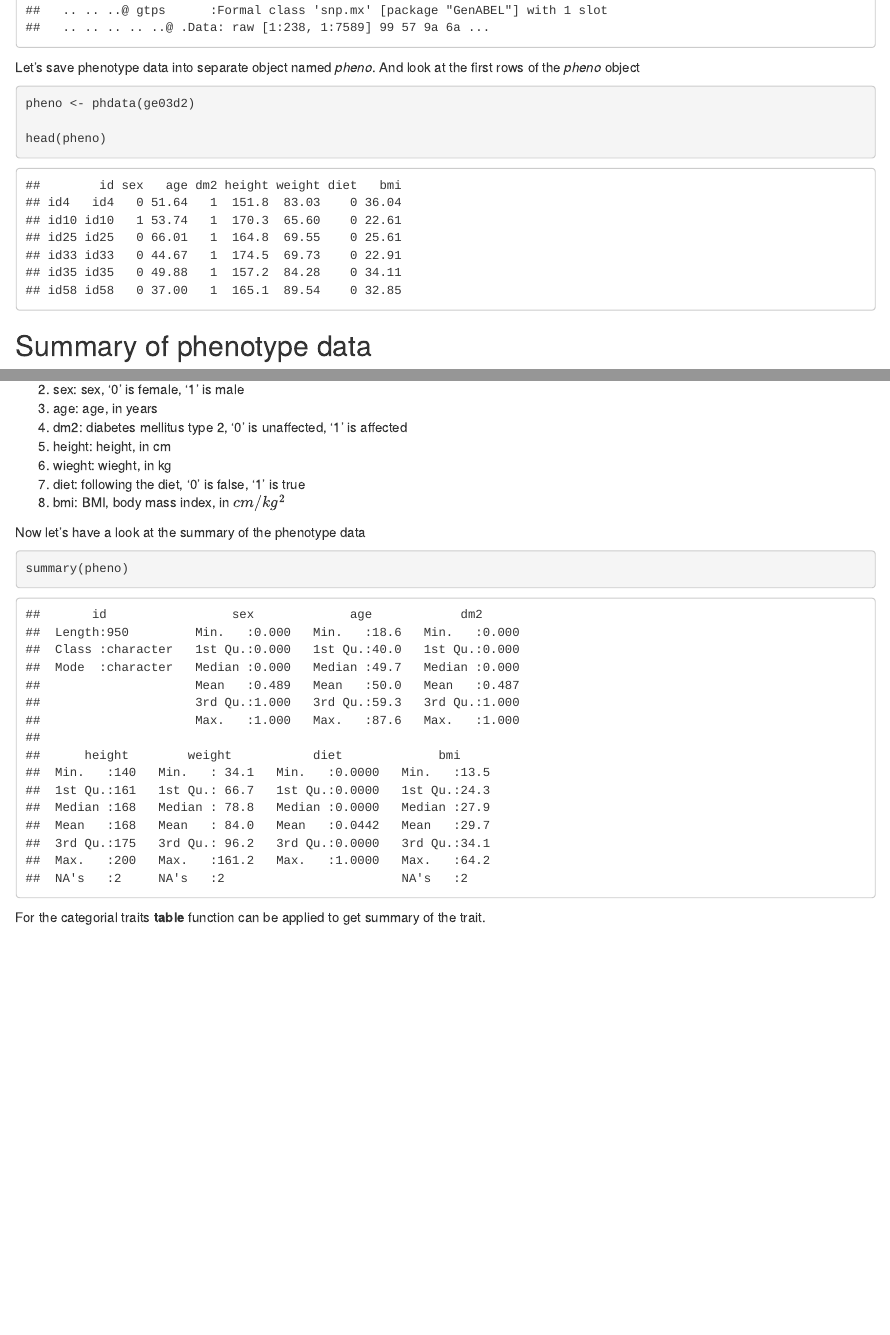
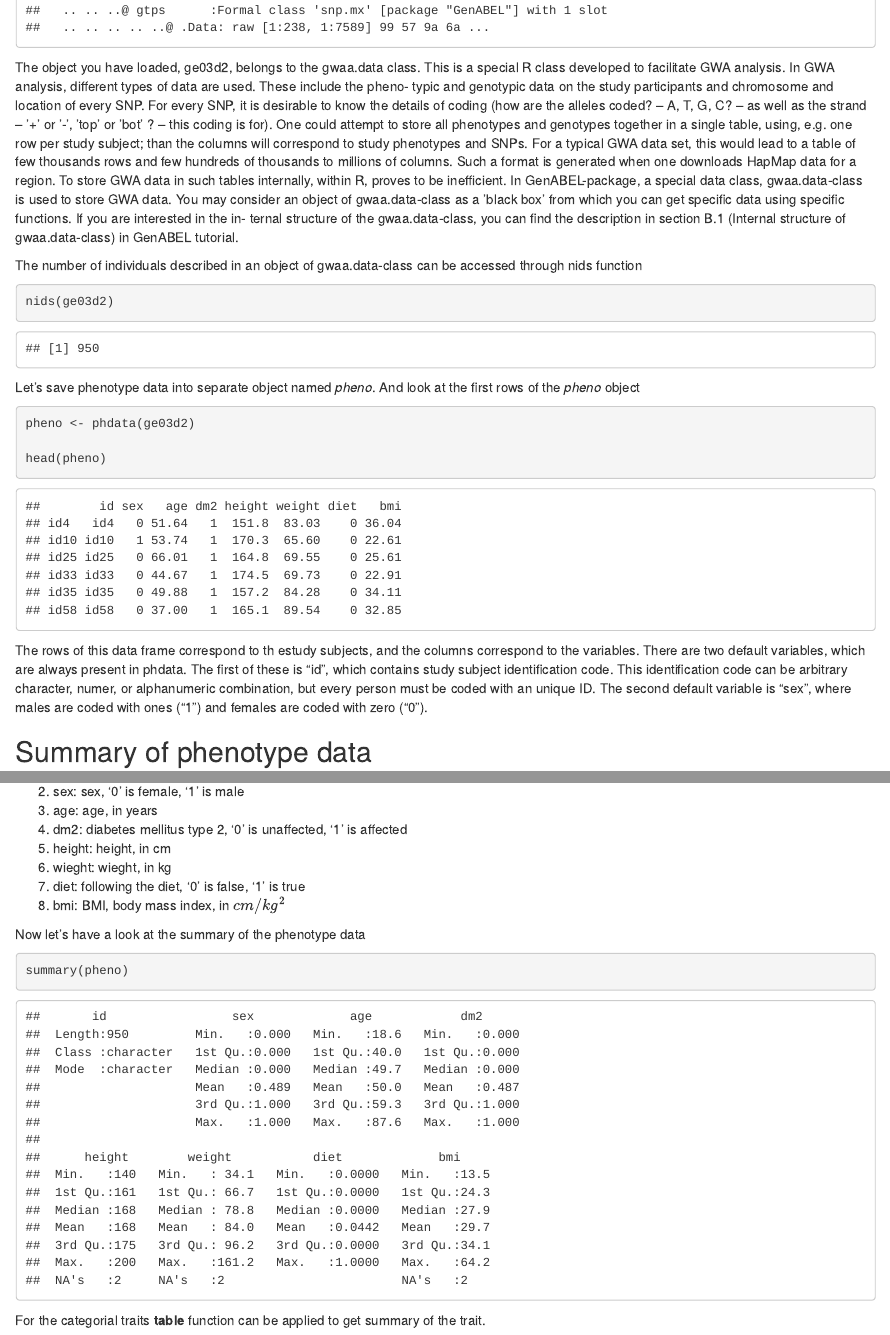
Before and after one commit to ElizavetaElgaeva/gwas_practicals, an R Markdown document (GWAS_practicals.Part_1.Rmd): the page in a window 1100 px wide, from 1170 px down, and a second part further down, joined at a grey line. The pictures show the output file GWAS_practicals.Part_1.html that the author committed with the source, opened offline.

Commit message:
Finilized Parts 1 and 2

````diff
--- a/GWAS_practicals.Part_1.Rmd
+++ b/GWAS_practicals.Part_1.Rmd
@@ -42,6 +42,33 @@ Let's get the Structure of ge03d2 object
 str(ge03d2)
 ```
 
+The object you have loaded, ge03d2, belongs to the gwaa.data class. This is a
+special R class developed to facilitate GWA analysis.
+In GWA analysis, different types of data are used. These include the pheno-
+typic and genotypic data on the study participants and chromosome and location
+of every SNP. For every SNP, it is desirable to know the details of coding (how
+are the alleles coded? – A, T, G, C? – as well as the strand – ’+’ or ’-’, ’top’ or
+’bot’ ? – this coding is for).
+One could attempt to store all phenotypes and genotypes together in a single
+table, using, e.g. one row per study subject; than the columns will correspond
+to study phenotypes and SNPs. For a typical GWA data set, this would lead
+to a table of few thousands rows and few hundreds of thousands to millions of
+columns. Such a format is generated when one downloads HapMap data for a
+region. To store GWA data in such tables internally, within R, proves to be
+inefficient. In GenABEL-package, a special data class, gwaa.data-class is used
+to store GWA data.
+You may consider an object of gwaa.data-class as a ’black box’ from which
+you can get specific data using specific functions. If you are interested in the in-
+ternal structure of the gwaa.data-class, you can find the description in section
+B.1 (Internal structure of gwaa.data-class) in GenABEL tutorial.
+
+The number of individuals described in an object of gwaa.data-class can
+be accessed through nids function
+
+```{r}
+nids(ge03d2)
+```
+
 Let's save phenotype data into separate object named *pheno*.
 And look at the first rows of the *pheno* object
 
@@ -51,6 +78,13 @@ pheno <- phdata(ge03d2)
 
 head(pheno)
 ```
+The rows of this data frame correspond to th estudy subjects, and the columns
+correspond to the variables. There are two default variables, which are always
+present in phdata. The first of these is “id”, which contains study subject
+identification code. This identification code can be arbitrary character, numer,
+or alphanumeric combination, but every person must be coded with an unique
+ID. The second default variable is “sex”, where males are coded with ones (“1”)
+and females are coded with zero (“0”).
 
 ## Summary of phenotype data
 
````
Also changed, not shown: GWAS_practicals.Part_2.Rmd (+1 -1 lines), GWAS_practicals.Part_1.html, GWAS_practicals.Part_1.md, GWAS_practicals.Part_2.html, GWAS_practicals.Part_2.md, GWAS_practicals.Part_1.Rmd (3 more changed lines).
